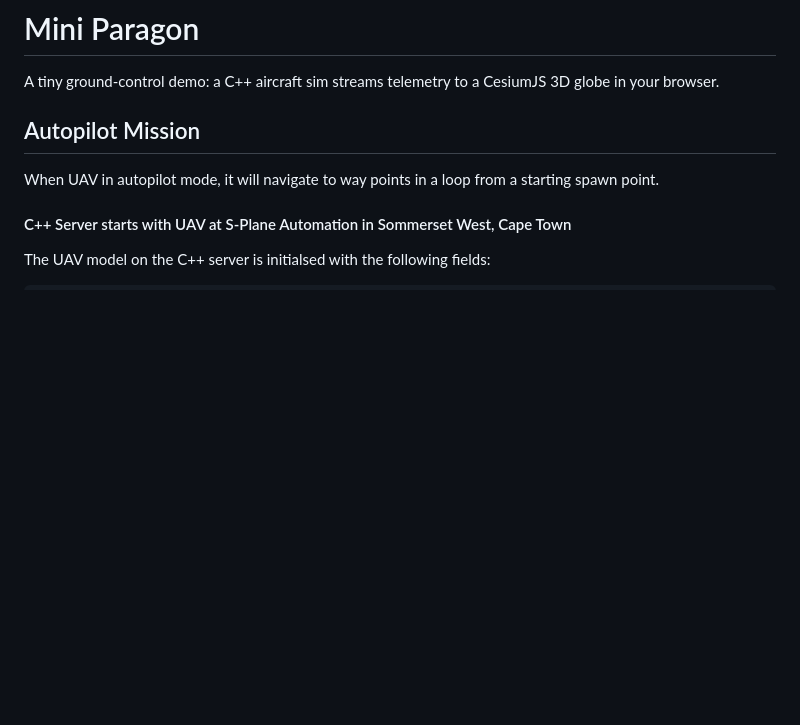
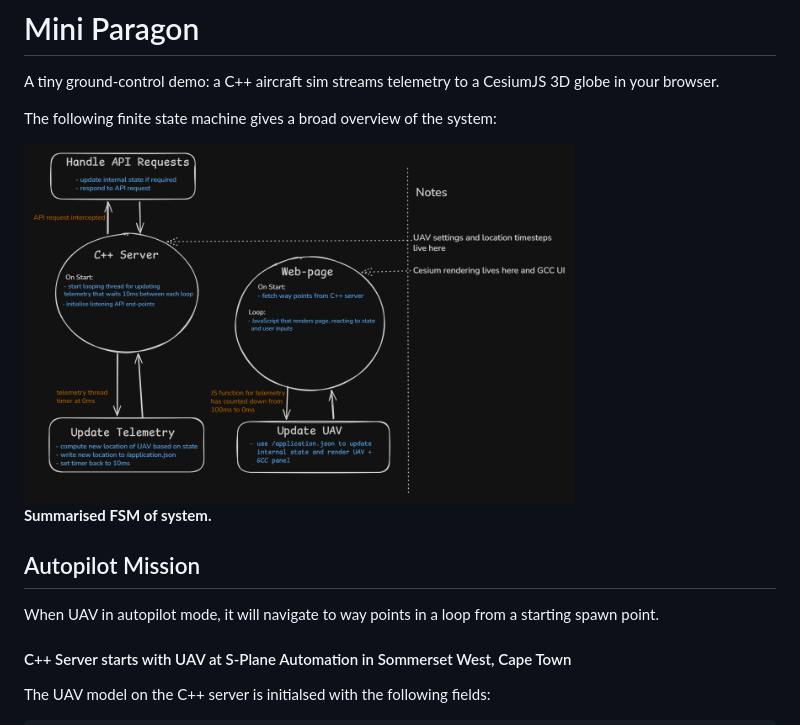
Before and after one commit to shawCampbell/mini-paragon, a Markdown page: README.md, the part around the change. GitHub-like rendering; pictures changed too: assets/FSM.png (added); blank space fills up the shorter version.

Commit message:
added FSM

```diff
--- a/README.md
+++ b/README.md
@@ -1,6 +1,11 @@
 # Mini Paragon
 
 A tiny ground-control demo: a C++ aircraft sim streams telemetry to a CesiumJS 3D globe in your browser.
+
+The following finite state machine gives a broad overview of the system:
+
+<img src="assets/FSM.png" width="550"><br>
+      <b>Summarised FSM of system.</b><br>
 
 ## Autopilot Mission
 
```
